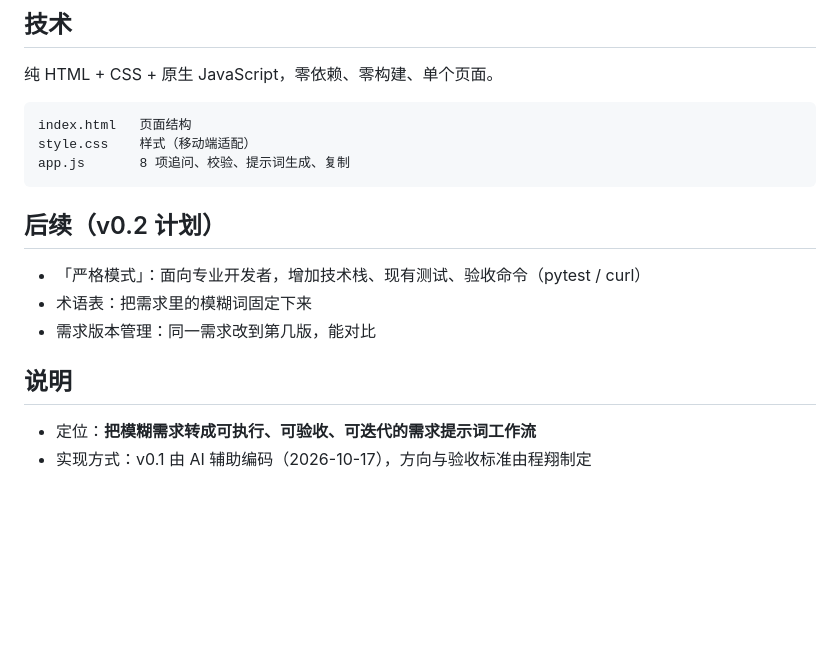
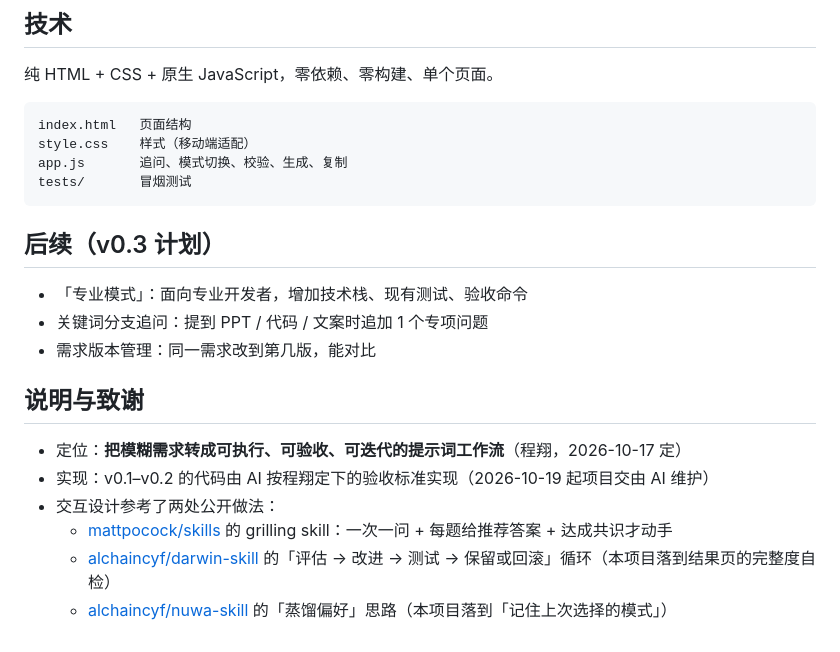
Before and after one commit to cx0806V/requirement-clarifier, a Markdown page: README.md, the part around one of its changes. GitHub-like rendering; blank space fills up the shorter version.

````diff
--- a/README.md
+++ b/README.md
@@ -33,16 +51,21 @@
 ```
 index.html   页面结构
 style.css    样式（移动端适配）
-app.js       8 项追问、校验、提示词生成、复制
+app.js       追问、模式切换、校验、生成、复制
+tests/       冒烟测试
 ```
 
-## 后续（v0.2 计划）
+## 后续（v0.3 计划）
 
-- 「严格模式」：面向专业开发者，增加技术栈、现有测试、验收命令（pytest / curl）
-- 术语表：把需求里的模糊词固定下来
+- 「专业模式」：面向专业开发者，增加技术栈、现有测试、验收命令
+- 关键词分支追问：提到 PPT / 代码 / 文案时追加 1 个专项问题
 - 需求版本管理：同一需求改到第几版，能对比
 
-## 说明
+## 说明与致谢
 
-- 定位：**把模糊需求转成可执行、可验收、可迭代的需求提示词工作流**
-- 实现方式：v0.1 由 AI 辅助编码（2026-10-17），方向与验收标准由程翔制定
+- 定位：**把模糊需求转成可执行、可验收、可迭代的提示词工作流**（程翔，2026-10-17 定）
+- 实现：v0.1–v0.2 的代码由 AI 按程翔定下的验收标准实现（2026-10-19 起项目交由 AI 维护）
+- 交互设计参考了两处公开做法：
+  - [mattpocock/skills](https://github.com/mattpocock/skills) 的 grilling skill：一次一问 + 每题给推荐答案 + 达成共识才动手
+  - [alchaincyf/darwin-skill](https://github.com/alchaincyf/darwin-skill) 的「评估 → 改进 → 测试 → 保留或回滚」循环（本项目落到结果页的完整度自检）
+  - [alchaincyf/nuwa-skill](https://github.com/alchaincyf/nuwa-skill) 的「蒸馏偏好」思路（本项目落到「记住上次选择的模式」）
````
Also changed, not shown: other parts of README.md (+30 -12 lines), screenshot-mobile.png, screenshot.png, 4 other files.
